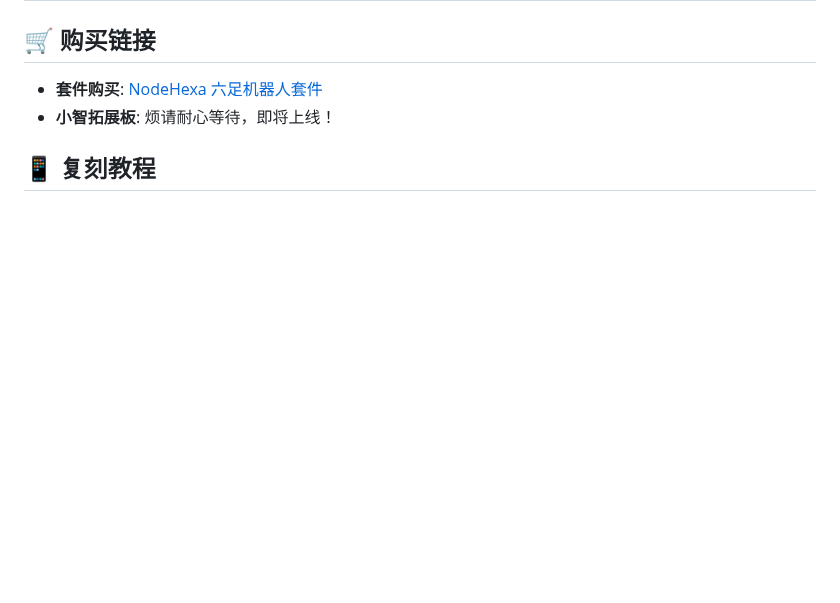
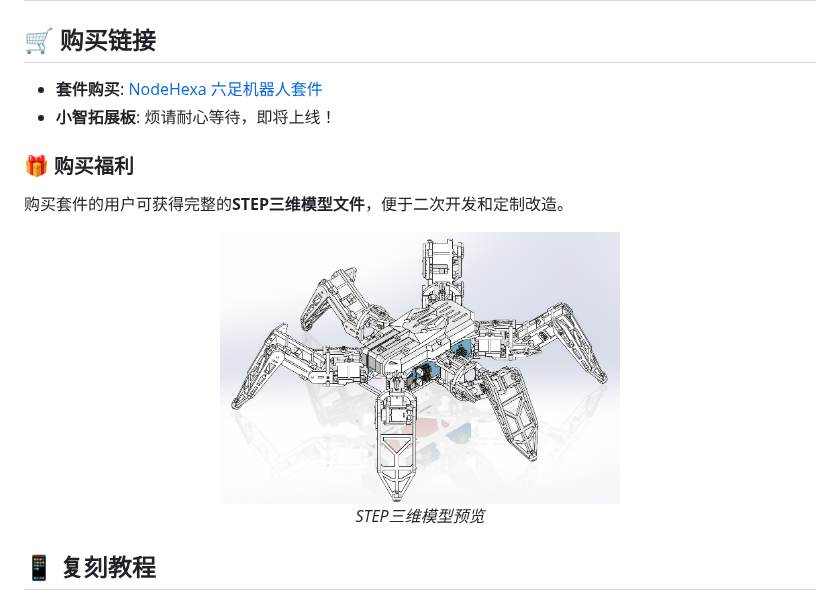
Before and after one commit to ViolinLee/NodeHexa, a Markdown page: README.md, the part around the change. GitHub-like rendering; pictures changed too: resource/step.jpg (added); blank space fills up the shorter version.

Commit message:
chore: readme add step jpeg

```diff
--- a/README.md
+++ b/README.md
@@ -94,6 +94,15 @@ firmware/
 ## 🛒 购买链接
 - **套件购买**: [NodeHexa 六足机器人套件](https://item.taobao.com/item.htm?ft=t&id=810056770425)
 - **小智拓展板**: 烦请耐心等待，即将上线！
+
+### 🎁 购买福利
+购买套件的用户可获得完整的**STEP三维模型文件**，便于二次开发和定制改造。
+
+<div align="center">
+  <img src="resource/step.jpg" alt="STEP三维模型" width="400"/>
+  <br/>
+  <em>STEP三维模型预览</em>
+</div>
 
 ## 📱 复刻教程
 
```
